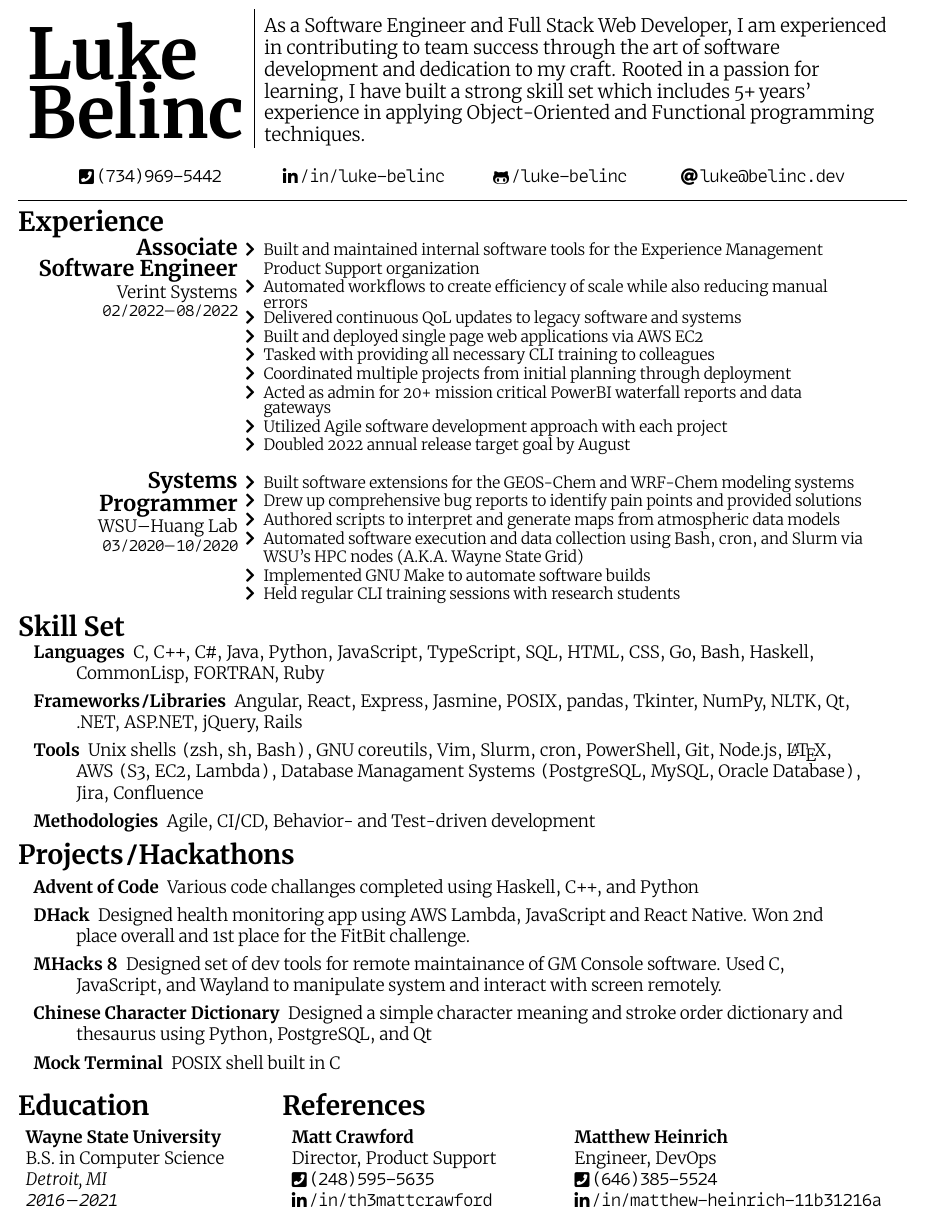
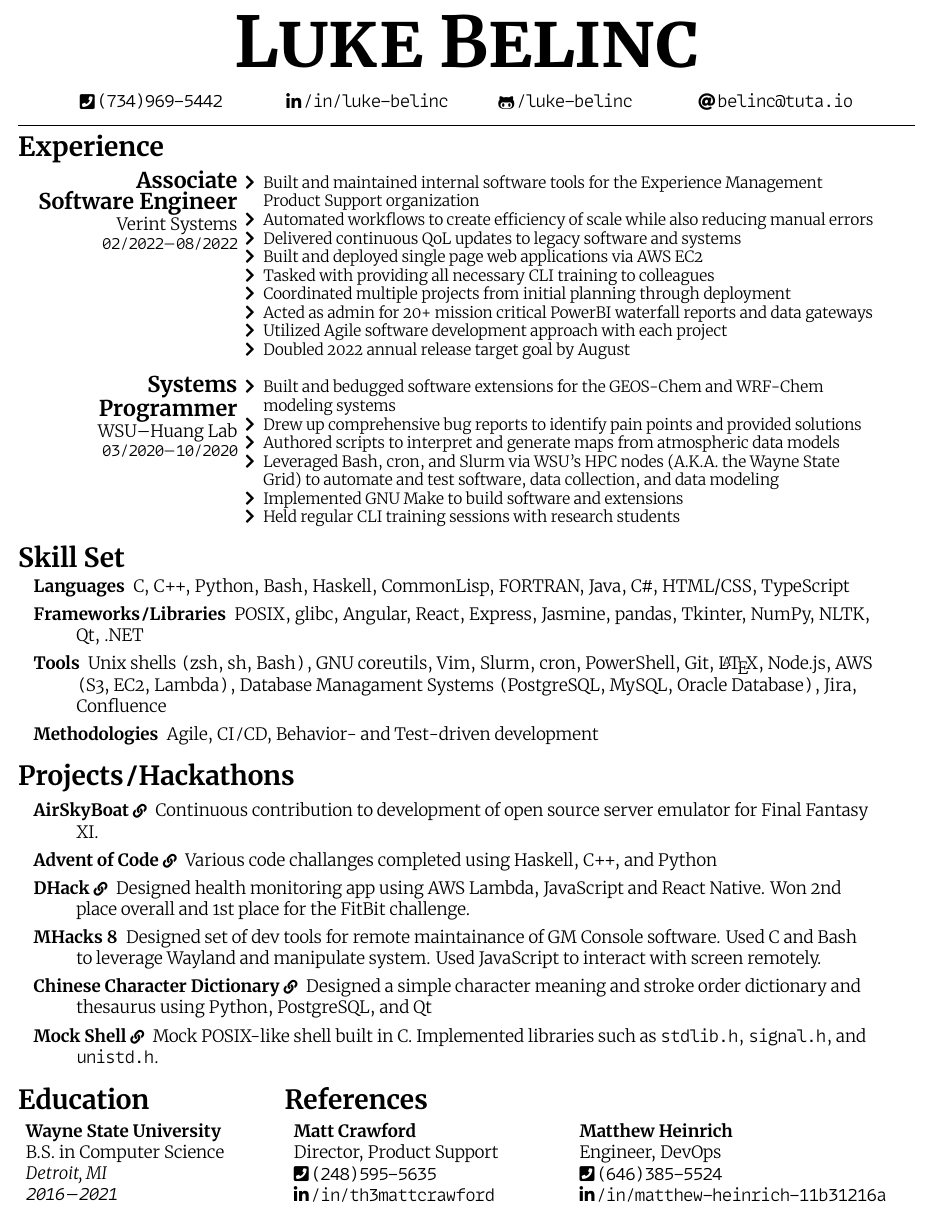
Before and after one commit to luke-belinc/resume, a LaTeX CV (resume.tex): part of the page, cut at the place of the change. Compiled offline with XeLaTeX.

Commit message:
added new variant

```diff
--- a/resume.tex
+++ b/resume.tex
@@ -12,7 +12,7 @@
 ]
 
 \usepackage[light]{merriweather}
-\usepackage[left=.75cm, right=.75cm, top=.35cm, bottom=0cm]{geometry}
+\usepackage[left=.75cm, right=.55cm, top=.35cm, bottom=0cm]{geometry}
 \usepackage[hidelinks]{hyperref}
 \usepackage{fontawesome5}
 \usepackage{tabularx, ragged2e, calc, booktabs, sectsty, anyfontsize, enumitem}
@@ -39,7 +39,7 @@
 % generate work experience
 \newcommand\workexp[5]{
     \hspace*{10pt}
-    \begin{minipage}[t]{0.225\textwidth}
+    \begin{minipage}[t]{0.2225\textwidth}
             \raggedleft
                 \textbf{\fontsize{14}{10}\selectfont #1}\\
                 #2\\
@@ -63,12 +63,11 @@
 
 \begin{document}
 
-\begin{tabular}[t]{L{0.245\textwidth} | L{0.7\textwidth}}
-    \vspace*{-1pt}\fontsize{45}{35}\bfseries Luke Belinc & \vspace*{-4pt}\fontsize{12}{14}\normalfont As a Software Engineer and
-    Full Stack Web Developer, I am experienced in contributing to team success through the art of software development and dedication
-    to my craft. Rooted in a passion for learning, I have built a strong skill set which includes 5\texttt{+} years' experience
-    in applying Object-Oriented and Functional programming techniques.                                                           \\
-\end{tabular}
+\bgroup
+\begin{center}
+    \fontsize{45}{35}\bfseries\scshape Luke Belinc
+\end{center}
+\egroup
 
 \bgroup
 \begin{center}
@@ -76,7 +75,7 @@
         \infolink{\faPhoneSquare}{tel:7349695442}{(734)969-5442}                            &
         \infolink{\faLinkedinIn}{https://www.linkedin.com/in/luke-belinc/}{/in/luke-belinc} &
         \infolink{\faGithub*}{https://github.com/luke-belinc}{/luke-belinc}                 &
-        \infolink{\faAt}{mailto:luke@belinc.dev}{luke@belinc.dev}
+        \infolink{\faAt}{mailto:belinc@tuta.io}{belinc@tuta.io}
     \end{tabular}
 \end{center}
 \egroup
@@ -84,7 +83,7 @@
 \hrule
 \vspace*{-15pt}
 \section*{Experience}
-\vspace*{-15pt}\workexp{Associate Software Engineer}{Verint Systems}{02/2022}{08/2022}{%
+\vspace*{-10pt}\workexp{Associate Software Engineer}{Verint Systems}{02/2022}{08/2022}{%
     \begin{itemize*}
         \item Built and maintained internal software tools for the Experience Management Product Support organization
         \item Automated workflows to create efficiency of scale while also reducing manual errors
@@ -100,46 +99,50 @@
 \vspace*{10pt}\\
 \workexp{Systems Programmer}{WSU\textendash Huang Lab}{03/2020}{10/2020}{%
     \begin{itemize*}
-        \item Built software extensions for the GEOS-Chem and WRF-Chem modeling systems
+        \item Built and bedugged software extensions for the GEOS-Chem and WRF-Chem modeling systems
         \item Drew up comprehensive bug reports to identify pain points and provided solutions
         \item Authored scripts to interpret and generate maps from atmospheric data models
-        \item Automated software execution and data collection using Bash, cron, and Slurm via WSU's HPC nodes (A.K.A. Wayne State Grid)
-        \item Implemented GNU Make to automate software builds
+        \item Leveraged Bash, cron, and Slurm via WSU's HPC nodes (A.K.A. the Wayne State Grid) to automate and test software,
+              data collection, and data modeling
+        \item Implemented GNU Make to build software and extensions
         \item Held regular CLI training sessions with research students
     \end{itemize*}%
 }
 
-\vspace*{-15pt}
+\vspace*{-10pt}
 \section*{Skill Set}
-\vspace*{-10pt}\hspace*{10pt}\begin{minipage}{0.935\textwidth}
+\vspace*{-8pt}\hspace*{10pt}\begin{minipage}{0.935\textwidth}
     \begin{description}
         \itemsep0em
         \raggedright
-        \item[Languages] C, C\texttt{++}, C\texttt{\#}, Java, Python, JavaScript, TypeScript, SQL, HTML, CSS, Go, Bash, Haskell,
-            CommonLisp, FORTRAN, Ruby
-        \item[Frameworks\texttt{/}Libraries] Angular, React, Express, Jasmine, POSIX, pandas, Tkinter, NumPy, NLTK,
-            Qt, .NET, ASP.NET, jQuery, Rails
-        \item[Tools] Unix shells \texttt{(}zsh, sh, Bash\texttt{)}, GNU coreutils, Vim, Slurm, cron, PowerShell, Git, Node.js,
-            \LaTeX, AWS \texttt{(}S3, EC2, Lambda\texttt{)}, Database Managament Systems \texttt{(}PostgreSQL, MySQL, Oracle
+        \item[Languages] C, C\texttt{++}, Python, Bash, Haskell, CommonLisp, FORTRAN, Java, C\texttt{\#}, HTML/CSS, TypeScript
+        \item[Frameworks\texttt{/}Libraries] POSIX, glibc, Angular, React, Express, Jasmine, pandas, Tkinter, NumPy, NLTK,
+            Qt, .NET
+        \item[Tools] Unix shells \texttt{(}zsh, sh, Bash\texttt{)}, GNU coreutils, Vim, Slurm, cron, PowerShell, Git, \LaTeX, Node.js,
+            AWS \texttt{(}S3, EC2, Lambda\texttt{)}, Database Managament Systems \texttt{(}PostgreSQL, MySQL, Oracle
             Database\texttt{)}, Jira, Confluence
-        \item[Methodologies] Agile, CI/CD, Behavior- and Test-driven development
+        \item[Methodologies] Agile, CI\texttt{/}CD, Behavior- and Test-driven development
     \end{description}
 \end{minipage}
 
-\vspace*{-15pt}
+\vspace*{-10pt}
 \section*{Projects\texttt{/}Hackathons}
-\vspace*{-10pt}\hspace*{10pt}\begin{minipage}{0.93\textwidth}
+\vspace*{-8pt}\hspace*{10pt}\begin{minipage}{0.93\textwidth}
     \begin{description}
         \itemsep0em
         \raggedright
-        \item[Advent of Code] Various code challanges completed using Haskell, C\texttt{++}, and Python
-        \item[DHack] Designed health monitoring app using AWS Lambda, JavaScript and React Native. Won 2nd place overall and 1st
-            place for the FitBit challenge.
-        \item[MHacks 8] Designed set of dev tools for remote maintainance of GM Console software. Used C, JavaScript, and
-            Wayland to manipulate system and interact with screen remotely.
-        \item[Chinese Character Dictionary] Designed a simple character meaning and stroke order dictionary and thesaurus using
-            Python, PostgreSQL, and Qt
-        \item[Mock Terminal] POSIX shell built in C
+        \item[AirSkyBoat \href{https://github.com/luke-belinc/AirSkyBoat}{\fontsize{9pt}{9pt}\faLink}] Continuous contribution to
+            development of open source server emulator for Final Fantasy XI.
+        \item[Advent of Code \href{https://github.com/luke-belinc/AOC-2020}{\fontsize{9pt}{9pt}\faLink}] Various code challanges
+            completed using Haskell, C\texttt{++}, and Python
+        \item[DHack \href{https://github.com/kraudo/keepup}{\fontsize{9pt}{9pt}\faLink}] Designed health monitoring app using AWS
+            Lambda, JavaScript and React Native. Won 2nd place overall and 1st place for the FitBit challenge.
+        \item[MHacks 8] Designed set of dev tools for remote maintainance of GM Console software. Used C and Bash to leverage Wayland
+            and manipulate system. Used JavaScript to interact with screen remotely.
+        \item[Chinese Character Dictionary \href{https://github.com/luke-belinc/chinese-char-dict}{\fontsize{9pt}{9pt}\faLink}]
+            Designed a simple character meaning and stroke order dictionary and thesaurus using Python, PostgreSQL, and Qt
+        \item[Mock Shell \href{https://github.com/luke-belinc/c-fun}{\fontsize{9pt}{9pt}\faLink}] Mock POSIX-like shell built in C. Implemented libraries such as \texttt{stdlib.h}, \texttt{signal.h},
+            and \texttt{unistd.h}.
     \end{description}
 \end{minipage}
 
```
Also changed, not shown: resume.pdf.
